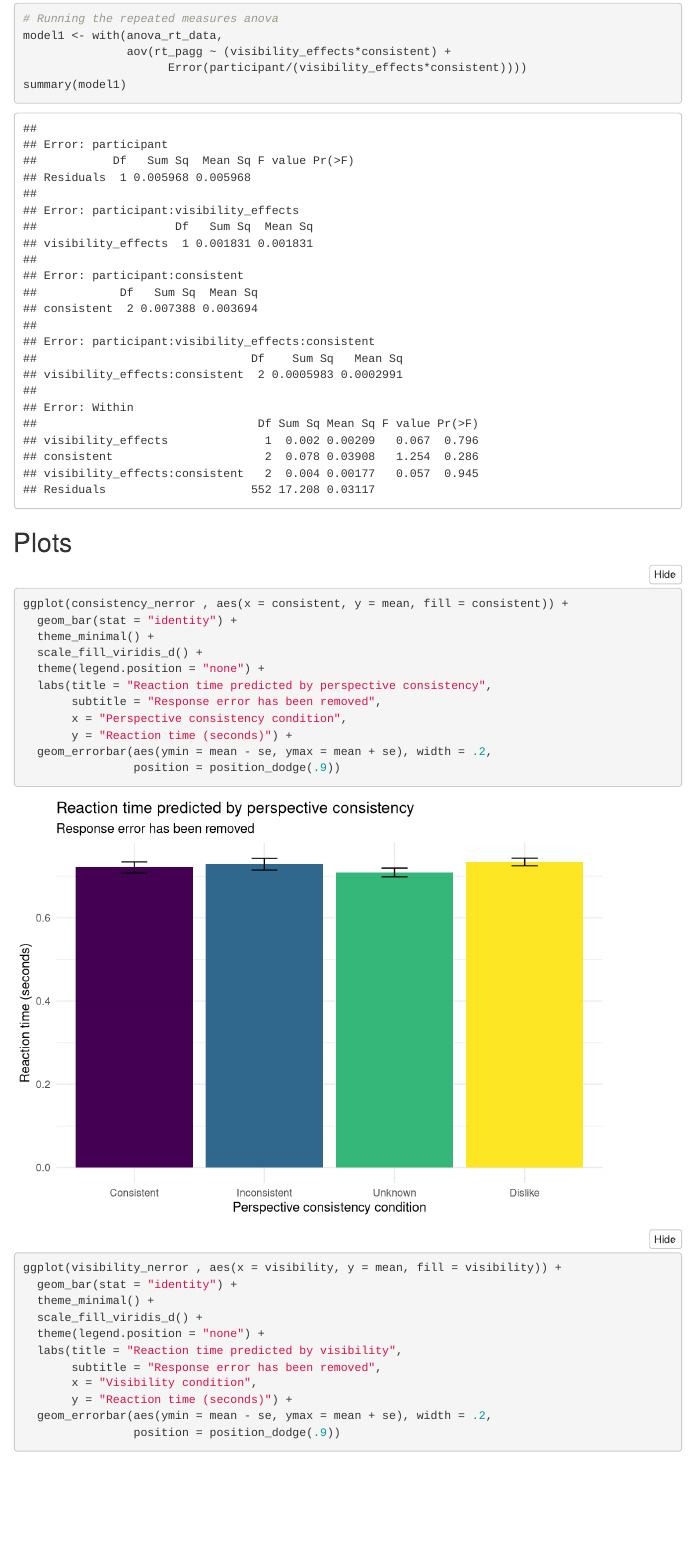
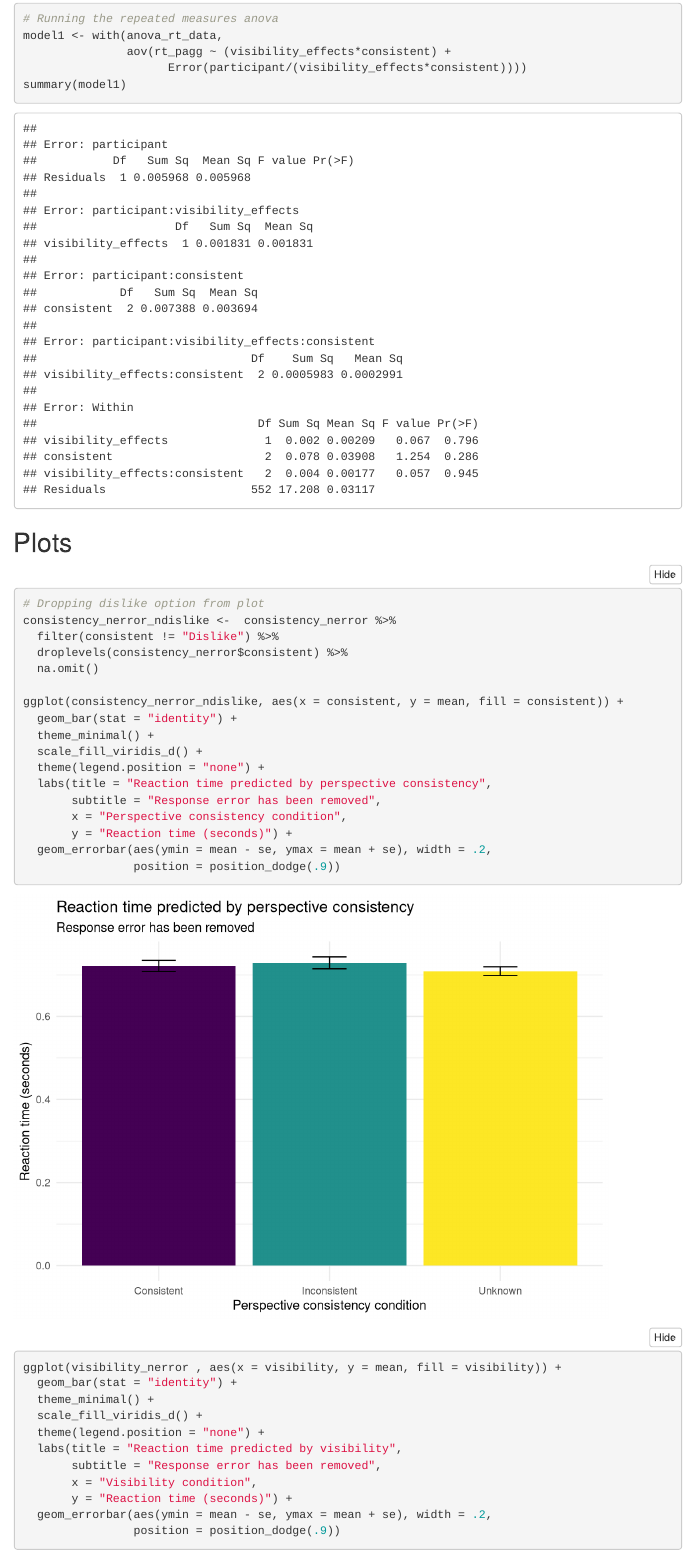
Before and after one commit to kdenning/implicit-conceptual-pt, an R Markdown document (implicit_conceptual_pt_analysis.Rmd): the page in a window 1100 px wide, from 5960 px down. Rendered offline with R 4.5, knitr and Pandoc, with nearby package versions; folded parts are opened; menus at the side of the page are left out.

Commit message:
Dropped dislike from RT consistency plot

````diff
--- a/implicit_conceptual_pt_analysis.Rmd
+++ b/implicit_conceptual_pt_analysis.Rmd
@@ -321,7 +321,13 @@ summary(model1)
 ## Plots
 
 ```{r rt consistent no error plot}
-ggplot(consistency_nerror , aes(x = consistent, y = mean, fill = consistent)) +
+# Dropping dislike option from plot
+consistency_nerror_ndislike <-  consistency_nerror %>%
+  filter(consistent != "Dislike") %>%
+  droplevels(consistency_nerror$consistent) %>%
+  na.omit()
+
+ggplot(consistency_nerror_ndislike, aes(x = consistent, y = mean, fill = consistent)) +
   geom_bar(stat = "identity") +
   theme_minimal() +
   scale_fill_viridis_d() +
````
Also changed, not shown: implicit_conceptual_pt_analysis.html.
